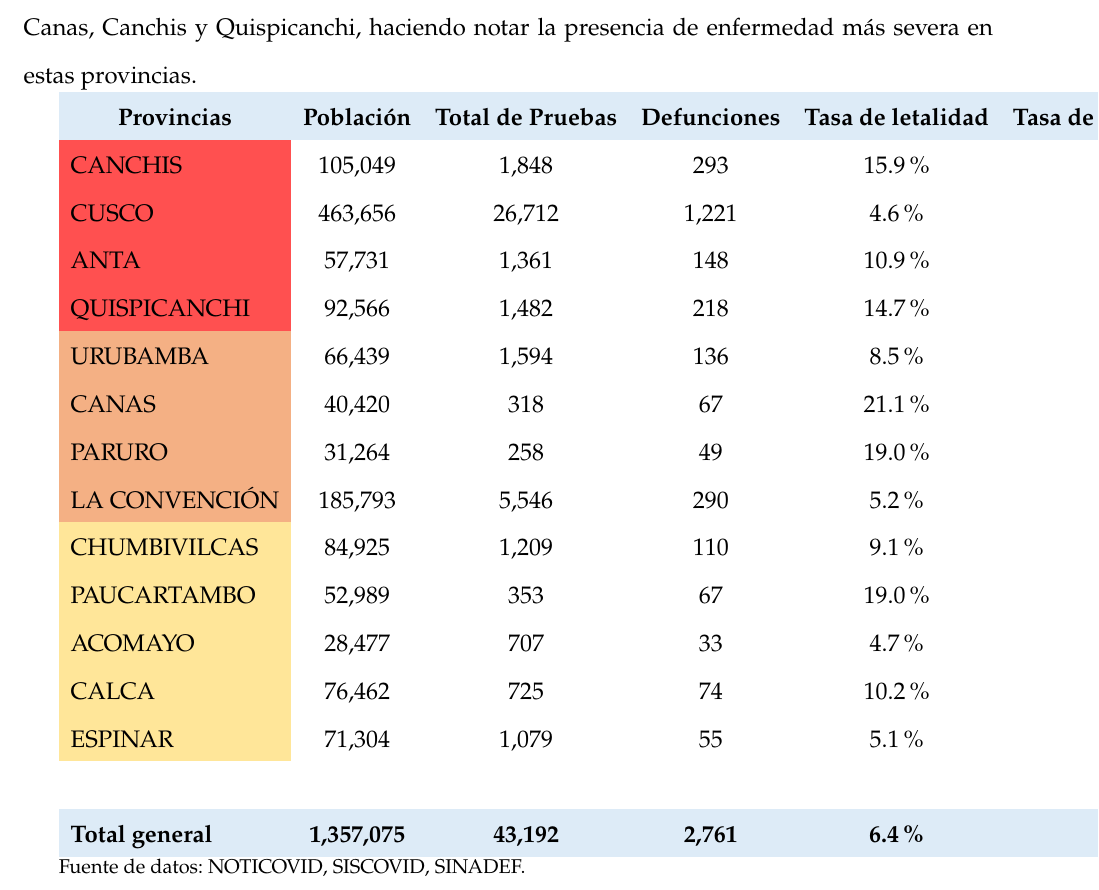
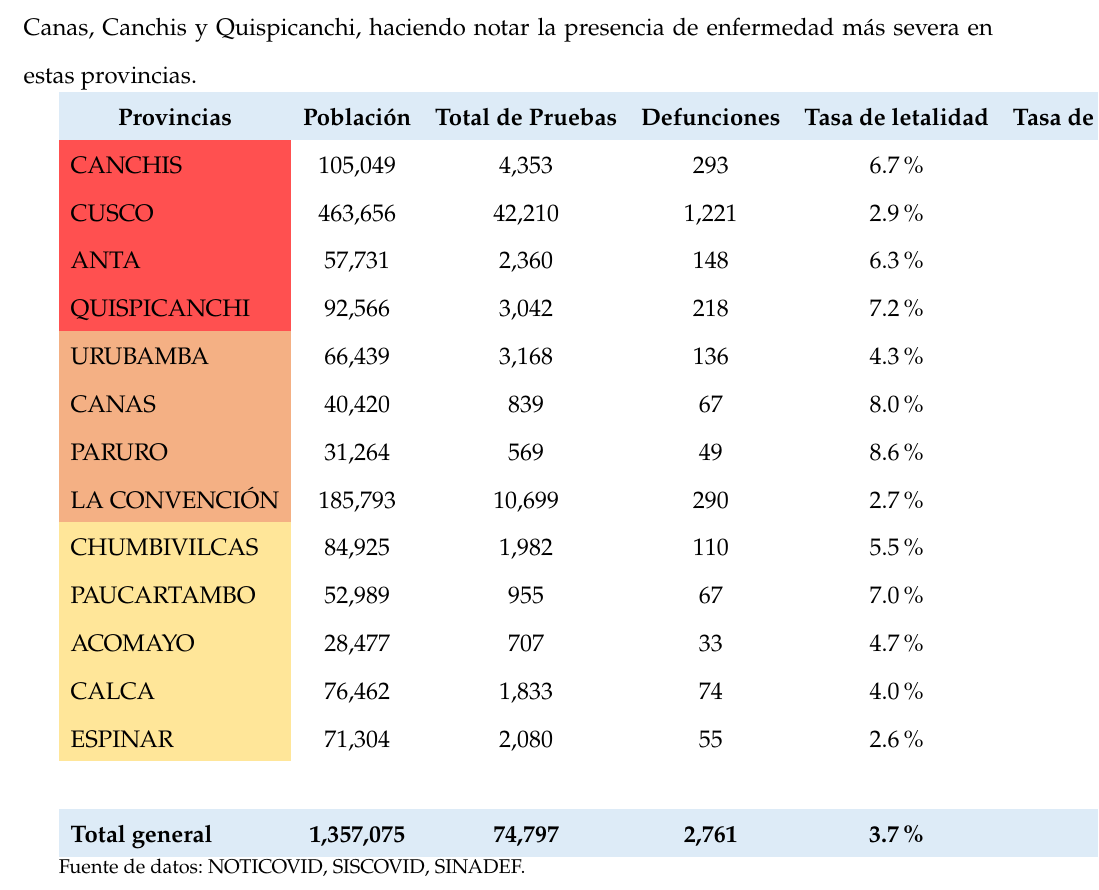
Before and after one commit to fatimaconcha/covid_cusco, a LaTeX book (boletin_covid/boletin_covid.tex, which reads tablas/tabla_letalidad_mortalidad_provincia.tex): part of page 27 of 60, cut so that both start at the same text. Compiled offline with pdfLaTeX; a LaTeX package or settings file that is missing is left out.

Commit message:
actualizado 02.11.21

```diff
--- a/tablas/tabla_letalidad_mortalidad_provincia.tex
+++ b/tablas/tabla_letalidad_mortalidad_provincia.tex
@@ -1,20 +1,20 @@
 \begin{tabular}{lccccc}
 	\rowcolor[HTML]{DDEBF7}
 	\multicolumn{1}{c}{\cellcolor[HTML]{DDEBF7}\textbf{Provincias}} & \textbf{Población}   & \textbf{Total de  Pruebas} & \textbf{Defunciones} & \textbf{Tasa de letalidad} & \textbf{Tasa de mortalidad x   100,000 hab} \\
-	\cellcolor[HTML]{FF5050}CANCHIS                                 & 105,049              & 1,848                      & 293                  & 15.9\%                     & 278.9                                       \\
-	\cellcolor[HTML]{FF5050}CUSCO                                   & 463,656              & 26,712                     & 1,221                & 4.6\%                      & 263.3                                       \\
-	\cellcolor[HTML]{FF5050}ANTA                                    & 57,731               & 1,361                      & 148                  & 10.9\%                     & 256.4                                       \\
-	\cellcolor[HTML]{FF5050}QUISPICANCHI                            & 92,566               & 1,482                      & 218                  & 14.7\%                     & 235.5                                       \\
-	\cellcolor[HTML]{F4B084}URUBAMBA                                & 66,439               & 1,594                      & 136                  & 8.5\%                      & 204.7                                       \\
-	\cellcolor[HTML]{F4B084}CANAS                                   & 40,420               & 318                        & 67                   & 21.1\%                     & 165.8                                       \\
-	\cellcolor[HTML]{F4B084}PARURO                                  & 31,264               & 258                        & 49                   & 19.0\%                     & 156.7                                       \\
-	\cellcolor[HTML]{F4B084}LA CONVENCIÓN                           & 185,793              & 5,546                      & 290                  & 5.2\%                      & 156.1                                       \\
-	\cellcolor[HTML]{FFE699}CHUMBIVILCAS                            & 84,925               & 1,209                      & 110                  & 9.1\%                      & 129.5                                       \\
-	\cellcolor[HTML]{FFE699}PAUCARTAMBO                             & 52,989               & 353                        & 67                   & 19.0\%                     & 126.4                                       \\
+	\cellcolor[HTML]{FF5050}CANCHIS                                 & 105,049              & 4,353                      & 293                  & 6.7\%                      & 278.9                                       \\
+	\cellcolor[HTML]{FF5050}CUSCO                                   & 463,656              & 42,210                     & 1,221                & 2.9\%                      & 263.3                                       \\
+	\cellcolor[HTML]{FF5050}ANTA                                    & 57,731               & 2,360                      & 148                  & 6.3\%                      & 256.4                                       \\
+	\cellcolor[HTML]{FF5050}QUISPICANCHI                            & 92,566               & 3,042                      & 218                  & 7.2\%                      & 235.5                                       \\
+	\cellcolor[HTML]{F4B084}URUBAMBA                                & 66,439               & 3,168                      & 136                  & 4.3\%                      & 204.7                                       \\
+	\cellcolor[HTML]{F4B084}CANAS                                   & 40,420               & 839                        & 67                   & 8.0\%                      & 165.8                                       \\
+	\cellcolor[HTML]{F4B084}PARURO                                  & 31,264               & 569                        & 49                   & 8.6\%                      & 156.7                                       \\
+	\cellcolor[HTML]{F4B084}LA CONVENCIÓN                           & 185,793              & 10,699                     & 290                  & 2.7\%                      & 156.1                                       \\
+	\cellcolor[HTML]{FFE699}CHUMBIVILCAS                            & 84,925               & 1,982                      & 110                  & 5.5\%                      & 129.5                                       \\
+	\cellcolor[HTML]{FFE699}PAUCARTAMBO                             & 52,989               & 955                        & 67                   & 7.0\%                      & 126.4                                       \\
 	\cellcolor[HTML]{FFE699}ACOMAYO                                 & 28,477               & 707                        & 33                   & 4.7\%                      & 115.9                                       \\
-	\cellcolor[HTML]{FFE699}CALCA                                   & 76,462               & 725                        & 74                   & 10.2\%                     & 96.8                                        \\
-	\cellcolor[HTML]{FFE699}ESPINAR                                 & 71,304               & 1,079                      & 55                   & 5.1\%                      & 77.1                                        \\
+	\cellcolor[HTML]{FFE699}CALCA                                   & 76,462               & 1,833                      & 74                   & 4.0\%                      & 96.8                                        \\
+	\cellcolor[HTML]{FFE699}ESPINAR                                 & 71,304               & 2,080                      & 55                   & 2.6\%                      & 77.1                                        \\
 	& \multicolumn{1}{l}{} & \multicolumn{1}{l}{}       & \multicolumn{1}{l}{} & \multicolumn{1}{l}{}       & \multicolumn{1}{l}{}                        \\
 	\rowcolor[HTML]{DDEBF7}
-	\textbf{Total general}                                          & \textbf{1,357,075}   & \textbf{43,192}            & \textbf{2,761}       & \textbf{6.4\%}             & \textbf{203.5}
+	\textbf{Total general}                                          & \textbf{1,357,075}   & \textbf{74,797}            & \textbf{2,761}       & \textbf{3.7\%}             & \textbf{203.5}
 \end{tabular}
```
